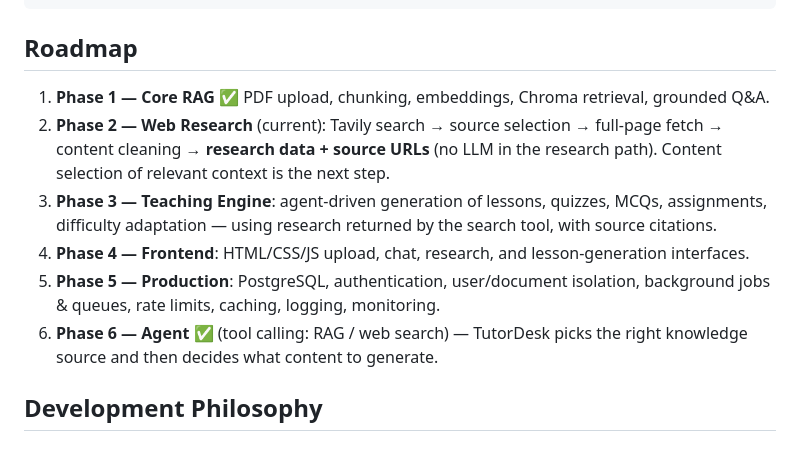
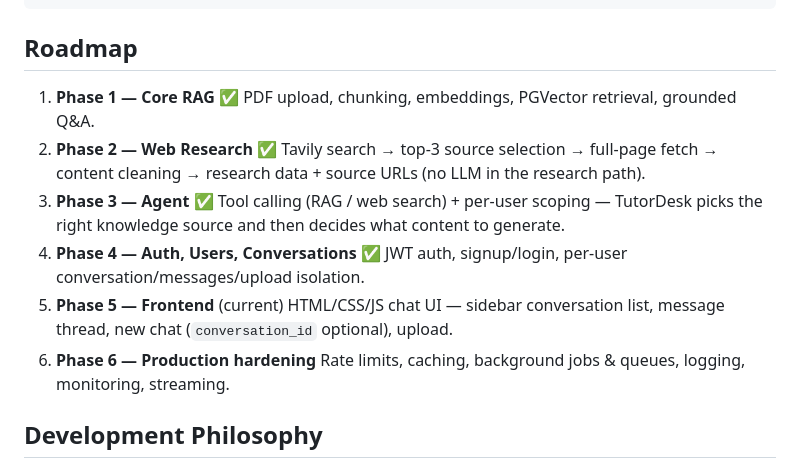
Before and after one commit to UsamaAliK/TutorDesk, a Markdown page: README.md, the part around one of its changes. GitHub-like rendering.

````diff
--- a/README.md
+++ b/README.md
@@ -80,12 +115,12 @@ SECRET_KEY=...
 ```
 
 ## Roadmap
-1. **Phase 1 — Core RAG** ✅ PDF upload, chunking, embeddings, Chroma retrieval, grounded Q&A.
-2. **Phase 2 — Web Research** (current): Tavily search → source selection → full-page fetch → content cleaning → **research data + source URLs** (no LLM in the research path). Content selection of relevant context is the next step.
-3. **Phase 3 — Teaching Engine**: agent-driven generation of lessons, quizzes, MCQs, assignments, difficulty adaptation — using research returned by the search tool, with source citations.
-4. **Phase 4 — Frontend**: HTML/CSS/JS upload, chat, research, and lesson-generation interfaces.
-5. **Phase 5 — Production**: PostgreSQL, authentication, user/document isolation, background jobs & queues, rate limits, caching, logging, monitoring.
-6. **Phase 6 — Agent** ✅ (tool calling: RAG / web search) — TutorDesk picks the right knowledge source and then decides what content to generate.
+1. **Phase 1 — Core RAG** ✅ PDF upload, chunking, embeddings, PGVector retrieval, grounded Q&A.
+2. **Phase 2 — Web Research** ✅ Tavily search → top-3 source selection → full-page fetch → content cleaning → research data + source URLs (no LLM in the research path).
+3. **Phase 3 — Agent** ✅ Tool calling (RAG / web search) + per-user scoping — TutorDesk picks the right knowledge source and then decides what content to generate.
+4. **Phase 4 — Auth, Users, Conversations** ✅ JWT auth, signup/login, per-user conversation/messages/upload isolation.
+5. **Phase 5 — Frontend** (current) HTML/CSS/JS chat UI — sidebar conversation list, message thread, new chat (`conversation_id` optional), upload.
+6. **Phase 6 — Production hardening** Rate limits, caching, background jobs & queues, logging, monitoring, streaming.
 
 ## Development Philosophy
 Build → Test → Understand → Connect → Improve. Get a complete skeleton working end-to-end before adding production complexity.
````
Also changed, not shown: other parts of README.md (+64 -29 lines).
